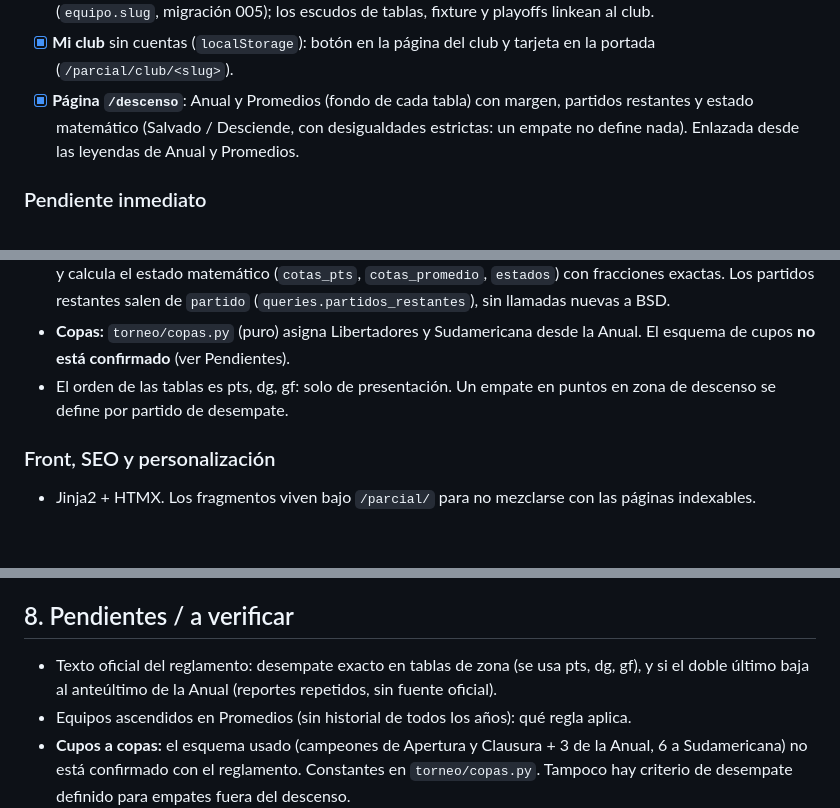
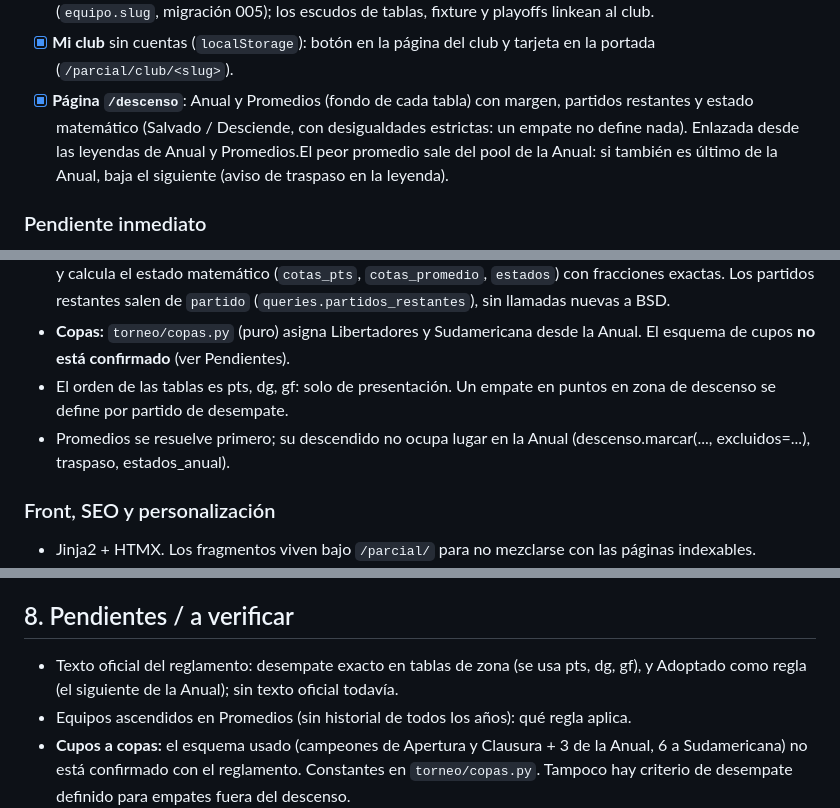
Before and after one commit to karsinha/arg20-promedios, a Markdown page: docs/PROYECTO.md, 3 parts joined by grey strips. Rendered like a GitHub page; blank space fills up the shorter version.

Commit message:
Docs: regla de descenso doble (promedio primero, Anual al siguiente)

```diff
--- a/docs/PROYECTO.md
+++ b/docs/PROYECTO.md
@@ -28,7 +28,7 @@ Filosofía: **datos confiables + herramientas útiles + experiencia rápida + co
 - [x] Línea de clasificación (8.º puesto) en las tablas de zona.
 - [x] **Página de club** `/club/<slug>`: forma (últimos 5), posición en Clausura y Anual, local/visitante, próximo partido, últimos resultados, fixture completo y goleadores/asistidores del club. Slug corto por club (`equipo.slug`, migración 005); los escudos de tablas, fixture y playoffs linkean al club.
 - [x] **Mi club** sin cuentas (`localStorage`): botón en la página del club y tarjeta en la portada (`/parcial/club/<slug>`).
-- [x] **Página `/descenso`**: Anual y Promedios (fondo de cada tabla) con margen, partidos restantes y estado matemático (Salvado / Desciende, con desigualdades estrictas: un empate no define nada). Enlazada desde las leyendas de Anual y Promedios.
+- [x] **Página `/descenso`**: Anual y Promedios (fondo de cada tabla) con margen, partidos restantes y estado matemático (Salvado / Desciende, con desigualdades estrictas: un empate no define nada). Enlazada desde las leyendas de Anual y Promedios.El peor promedio sale del pool de la Anual: si también es último de la Anual, baja el siguiente (aviso de traspaso en la leyenda).
 
 ### Pendiente inmediato
 - [ ] Validar el resto de las tablas con `scripts/checks/cruce_tabla.py` (Clausura vs BSD; Anual vs CSV externo). Falta el desempate por goles a favor, que ningún caso real probó.
@@ -82,6 +82,7 @@ Redirecciones 301: `/?modo=xxx` → `/torneo/xxx` y `/torneo/clausura` → `/`.
 - **Descenso:** `torneo/descenso.py` (puro) marca el último de Anual y Promedios, avisa si hay empate en la zona y calcula el estado matemático (`cotas_pts`, `cotas_promedio`, `estados`) con fracciones exactas. Los partidos restantes salen de `partido` (`queries.partidos_restantes`), sin llamadas nuevas a BSD.
 - **Copas:** `torneo/copas.py` (puro) asigna Libertadores y Sudamericana desde la Anual. El esquema de cupos **no está confirmado** (ver Pendientes).
 - El orden de las tablas es pts, dg, gf: solo de presentación. Un empate en puntos en zona de descenso se define por partido de desempate.
+- Promedios se resuelve primero; su descendido no ocupa lugar en la Anual (descenso.marcar(..., excluidos=...), traspaso, estados_anual).
 
 ### Front, SEO y personalización
 - Jinja2 + HTMX. Los fragmentos viven bajo `/parcial/` para no mezclarse con las páginas indexables.
@@ -145,7 +146,7 @@ Foro general, reputación, historial de cambios de datos (alcanza con `actualiza
 - Nombres de equipo inconsistentes entre endpoints ("Club Atlético Platense" vs "Platense"): usar `ext_id` y nuestras abreviaturas.
 
 ## 8. Pendientes / a verificar
-- Texto oficial del reglamento: desempate exacto en tablas de zona (se usa pts, dg, gf), y si el doble último baja al anteúltimo de la Anual (reportes repetidos, sin fuente oficial).
+- Texto oficial del reglamento: desempate exacto en tablas de zona (se usa pts, dg, gf), y Adoptado como regla (el siguiente de la Anual); sin texto oficial todavía.
 - Equipos ascendidos en Promedios (sin historial de todos los años): qué regla aplica.
 - **Cupos a copas:** el esquema usado (campeones de Apertura y Clausura + 3 de la Anual, 6 a Sudamericana) no está confirmado con el reglamento. Constantes en `torneo/copas.py`. Tampoco hay criterio de desempate definido para empates fuera del descenso.
 - Campo id y forma real de `/events/live/` y de `/fixtures/changes/` (confirmar en el primer partido / primera corrida).
```
